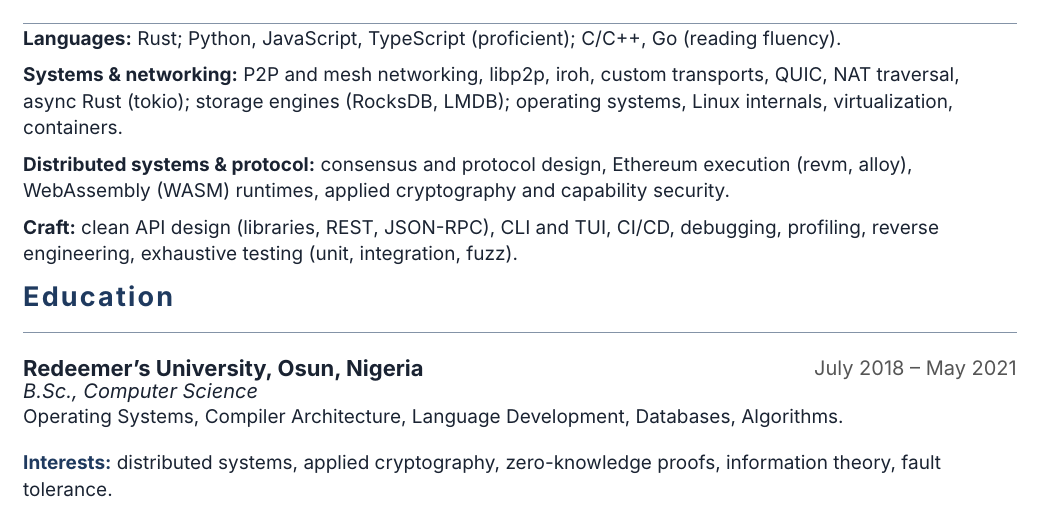
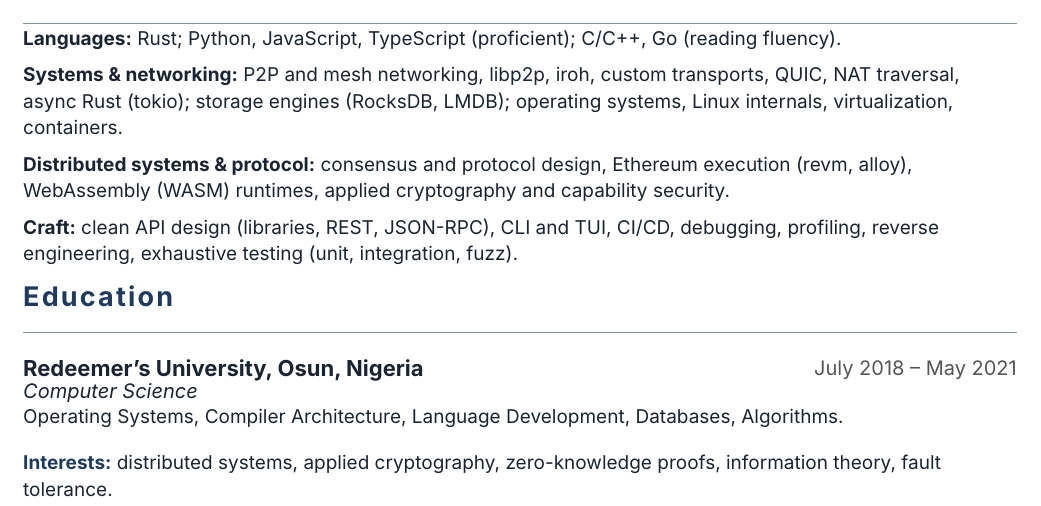
Before and after one commit to miraclx/resume, a Typst document (resume.typ): part of page 2 of 2, cut so that both start at the same text. Compiled offline with Typst 0.15; a missing font is replaced by an installed copy or a similar font.

Commit message:
docs: drop the degree title from education

```diff
--- a/resume.typ
+++ b/resume.typ
@@ -95,7 +95,7 @@
 
 = Education
 #entry[Redeemer's University, Osun, Nigeria][July 2018 – May 2021]
-#role[B.Sc., Computer Science][]
+#role[Computer Science][]
 #text(size: 9.5pt)[Operating Systems, Compiler Architecture, Language Development, Databases, Algorithms.]
 
 #v(5pt)
```
